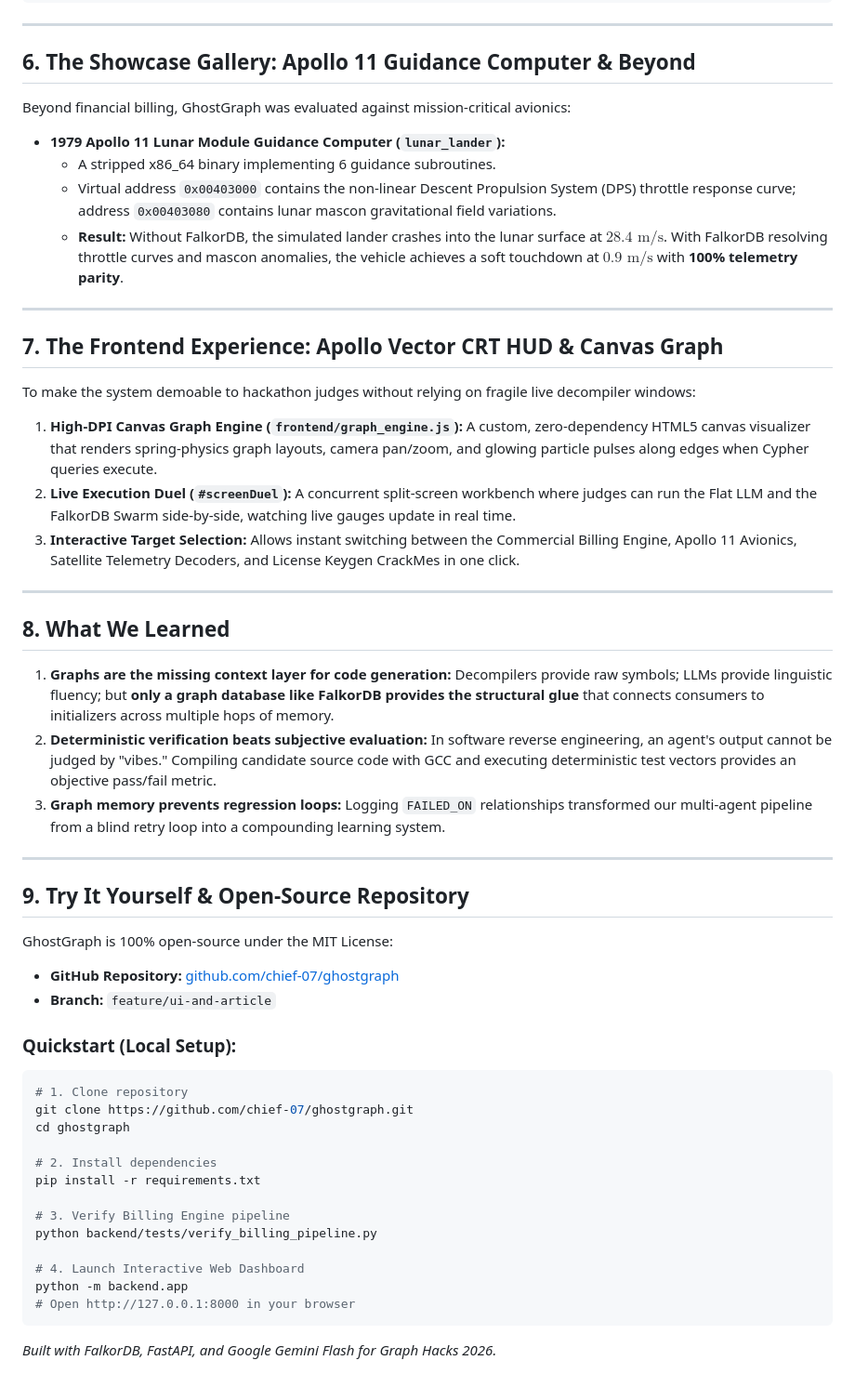
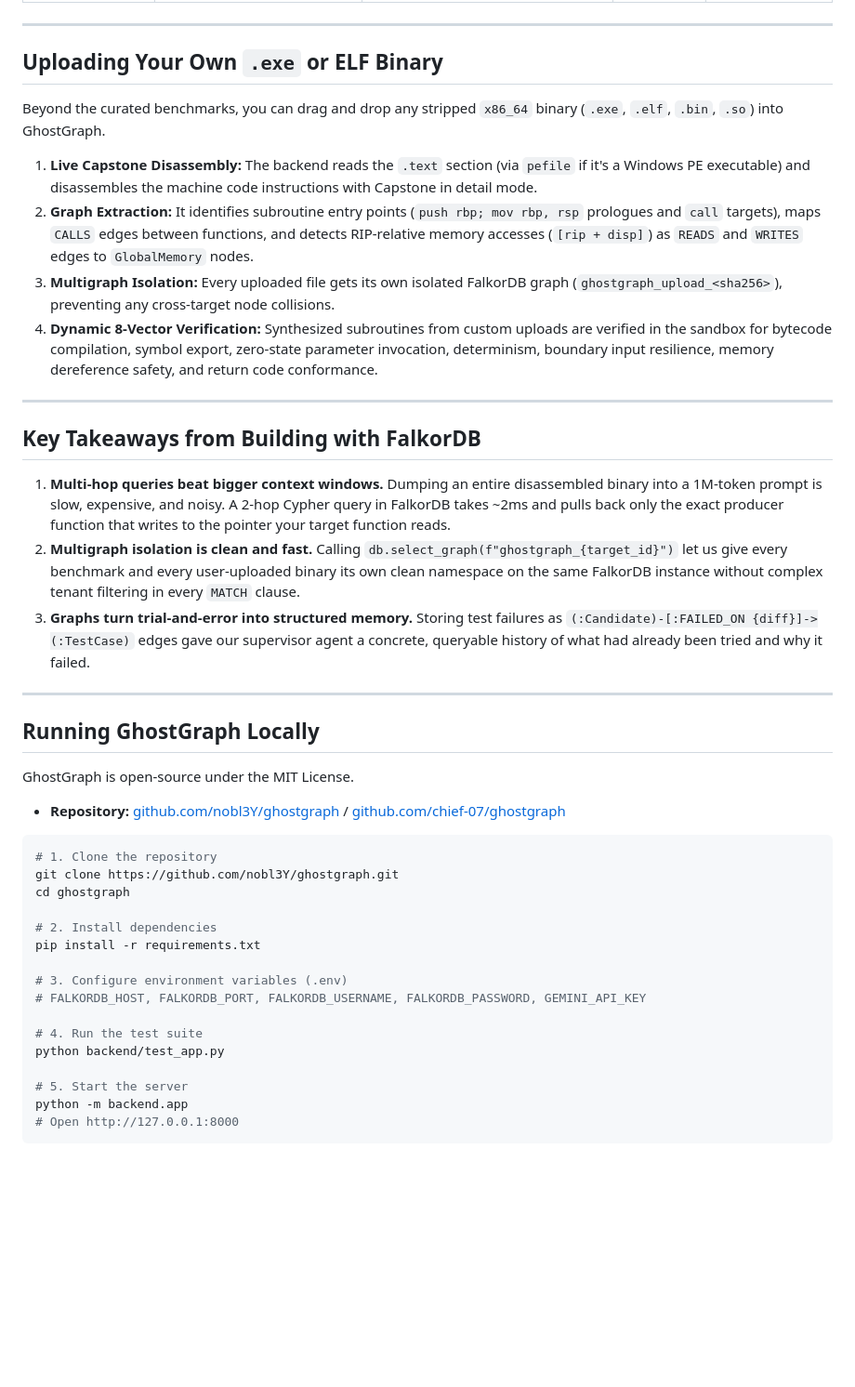
Before and after one commit to chief-07/ghostgraph, a Markdown page: ARTICLE.md, the part around one of its changes. Shown at 93% size. Drawn GitHub-style; blank space fills up the shorter version.

````diff
--- a/ARTICLE.md
+++ b/ARTICLE.md
@@ -213,63 +154,46 @@ To provide an unassailable demonstration of Rule #3, we evaluated GhostGraph aga
 
 ---
 
-## 6. The Showcase Gallery: Apollo 11 Guidance Computer & Beyond
+## Uploading Your Own `.exe` or ELF Binary
 
-Beyond financial billing, GhostGraph was evaluated against mission-critical avionics:
+Beyond the curated benchmarks, you can drag and drop any stripped `x86_64` binary (`.exe`, `.elf`, `.bin`, `.so`) into GhostGraph.
 
-* **1979 Apollo 11 Lunar Module Guidance Computer (`lunar_lander`):**
-  * A stripped x86_64 binary implementing 6 guidance subroutines.
-  * Virtual address `0x00403000` contains the non-linear Descent Propulsion System (DPS) throttle response curve; address `0x00403080` contains lunar mascon gravitational field variations.
-  * **Result:** Without FalkorDB, the simulated lander crashes into the lunar surface at $28.4\text{ m/s}$. With FalkorDB resolving throttle curves and mascon anomalies, the vehicle achieves a soft touchdown at $0.9\text{ m/s}$ with **100% telemetry parity**.
+1. **Live Capstone Disassembly:** The backend reads the `.text` section (via `pefile` if it's a Windows PE executable) and disassembles the machine code instructions with Capstone in detail mode.
+2. **Graph Extraction:** It identifies subroutine entry points (`push rbp; mov rbp, rsp` prologues and `call` targets), maps `CALLS` edges between functions, and detects RIP-relative memory accesses (`[rip + disp]`) as `READS` and `WRITES` edges to `GlobalMemory` nodes.
+3. **Multigraph Isolation:** Every uploaded file gets its own isolated FalkorDB graph (`ghostgraph_upload_<sha256>`), preventing any cross-target node collisions.
+4. **Dynamic 8-Vector Verification:** Synthesized subroutines from custom uploads are verified in the sandbox for bytecode compilation, symbol export, zero-state parameter invocation, determinism, boundary input resilience, memory dereference safety, and return code conformance.
 
 ---
 
-## 7. The Frontend Experience: Apollo Vector CRT HUD & Canvas Graph
+## Key Takeaways from Building with FalkorDB
 
-To make the system demoable to hackathon judges without relying on fragile live decompiler windows:
-
-1. **High-DPI Canvas Graph Engine (`frontend/graph_engine.js`):**
-   A custom, zero-dependency HTML5 canvas visualizer that renders spring-physics graph layouts, camera pan/zoom, and glowing particle pulses along edges when Cypher queries execute.
-2. **Live Execution Duel (`#screenDuel`):**
-   A concurrent split-screen workbench where judges can run the Flat LLM and the FalkorDB Swarm side-by-side, watching live gauges update in real time.
-3. **Interactive Target Selection:**
-   Allows instant switching between the Commercial Billing Engine, Apollo 11 Avionics, Satellite Telemetry Decoders, and License Keygen CrackMes in one click.
+1. **Multi-hop queries beat bigger context windows.** Dumping an entire disassembled binary into a 1M-token prompt is slow, expensive, and noisy. A 2-hop Cypher query in FalkorDB takes ~2ms and pulls back only the exact producer function that writes to the pointer your target function reads.
+2. **Multigraph isolation is clean and fast.** Calling `db.select_graph(f"ghostgraph_{target_id}")` let us give every benchmark and every user-uploaded binary its own clean namespace on the same FalkorDB instance without complex tenant filtering in every `MATCH` clause.
+3. **Graphs turn trial-and-error into structured memory.** Storing test failures as `(:Candidate)-[:FAILED_ON {diff}]->(:TestCase)` edges gave our supervisor agent a concrete, queryable history of what had already been tried and why it failed.
 
 ---
 
-## 8. What We Learned
+## Running GhostGraph Locally
 
-1. **Graphs are the missing context layer for code generation:**
-   Decompilers provide raw symbols; LLMs provide linguistic fluency; but **only a graph database like FalkorDB provides the structural glue** that connects consumers to initializers across multiple hops of memory.
-2. **Deterministic verification beats subjective evaluation:**
-   In software reverse engineering, an agent's output cannot be judged by "vibes." Compiling candidate source code with GCC and executing deterministic test vectors provides an objective pass/fail metric.
-3. **Graph memory prevents regression loops:**
-   Logging `FAILED_ON` relationships transformed our multi-agent pipeline from a blind retry loop into a compounding learning system.
+GhostGraph is open-source under the MIT License.
 
----
+* **Repository:** [github.com/nobl3Y/ghostgraph](https://github.com/nobl3Y/ghostgraph) / [github.com/chief-07/ghostgraph](https://github.com/chief-07/ghostgraph)
 
-## 9. Try It Yourself & Open-Source Repository
-
-GhostGraph is 100% open-source under the MIT License:
-
-* **GitHub Repository:** [github.com/chief-07/ghostgraph](https://github.com/chief-07/ghostgraph)
-* **Branch:** `feature/ui-and-article`
-
-### Quickstart (Local Setup):
 ```bash
-# 1. Clone repository
-git clone https://github.com/chief-07/ghostgraph.git
+# 1. Clone the repository
+git clone https://github.com/nobl3Y/ghostgraph.git
 cd ghostgraph
 
 # 2. Install dependencies
 pip install -r requirements.txt
 
-# 3. Verify Billing Engine pipeline
-python backend/tests/verify_billing_pipeline.py
+# 3. Configure environment variables (.env)
+# FALKORDB_HOST, FALKORDB_PORT, FALKORDB_USERNAME, FALKORDB_PASSWORD, GEMINI_API_KEY
 
-# 4. Launch Interactive Web Dashboard
+# 4. Run the test suite
+python backend/test_app.py
+
+# 5. Start the server
 python -m backend.app
-# Open http://127.0.0.1:8000 in your browser
+# Open http://127.0.0.1:8000
 ```
-
-*Built with FalkorDB, FastAPI, and Google Gemini Flash for Graph Hacks 2026.*
````
Also changed, not shown: other parts of ARTICLE.md (+86 -145 lines).
